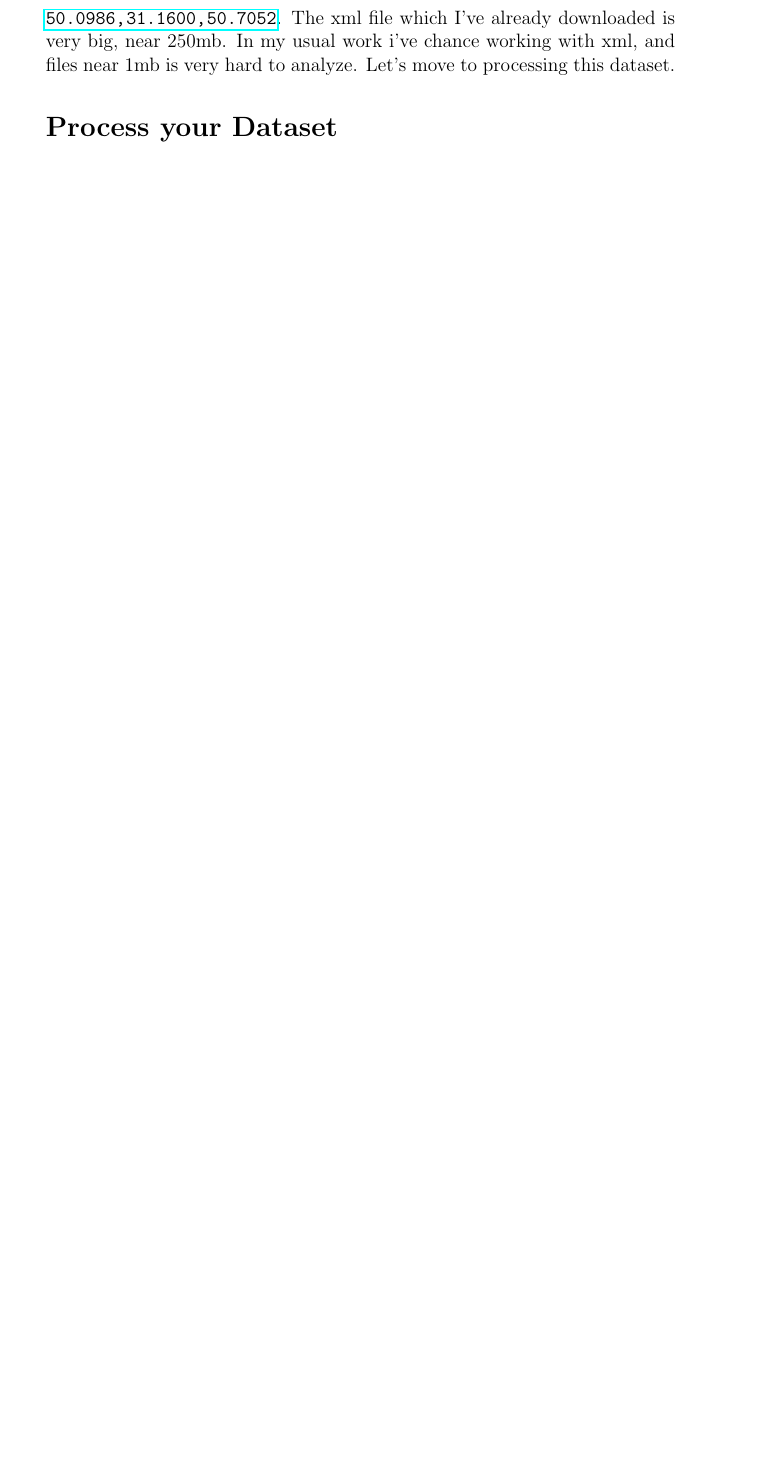
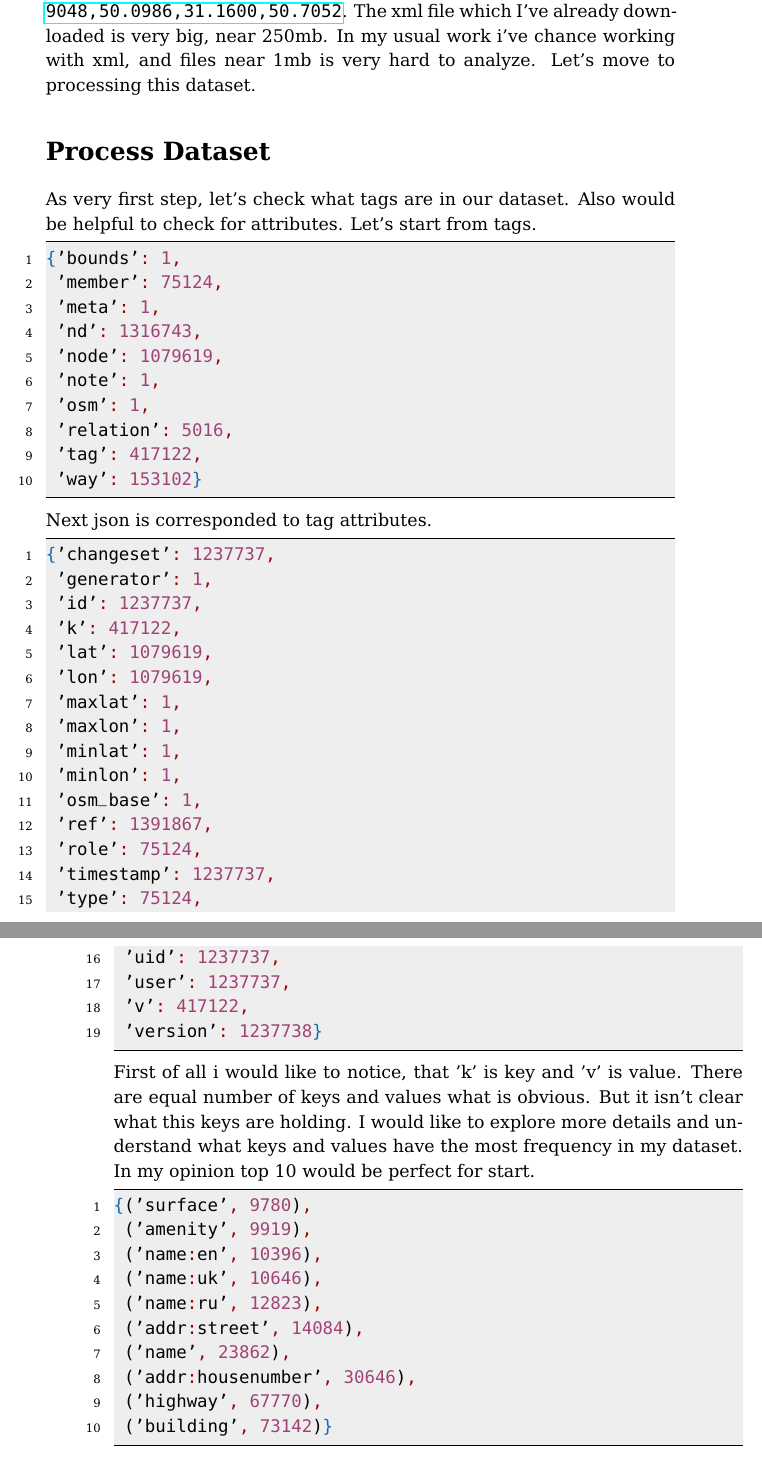
Before and after one commit to orenov/udacity-nanodegree-data-analyst, a LaTeX book (Data-Wrangling-with-MongoDB/Project/pr2.tex): part of page 3 of 3 before the commit and two parts of pages 3 and 4 of 4 after it, the two joined at a grey line, cut so that both start at the same text, the shorter picture padded with empty space. Compiled offline with pdfLaTeX.

Commit message:
cont project

```diff
--- a/Data-Wrangling-with-MongoDB/Project/pr2.tex
+++ b/Data-Wrangling-with-MongoDB/Project/pr2.tex
@@ -36,6 +73,55 @@ I've done some zomming and choose next latitude and longitude parameters in my c
 \end{lstlisting}
 Anyway there is exists numbers of variants loading data. One of them is simply go to this url \url{ http://overpass-api.de/api/map?bbox=29.9048,50.0986,31.1600,50.7052}. The xml file which I've already downloaded is very big, near 250mb. In my usual work i've chance working with xml, and files near 1mb is very hard to analyze. Let's move to processing this dataset.
 
-\section*{Process your Dataset}
+\section*{Process Dataset}
 
+As very first step, let's check what tags are in our dataset. Also would be helpful to check for attributes. Let's start from tags.
+
+\begin{lstlisting}[language=json,firstnumber=1]
+{'bounds': 1,
+ 'member': 75124,
+ 'meta': 1,
+ 'nd': 1316743,
+ 'node': 1079619,
+ 'note': 1,
+ 'osm': 1,
+ 'relation': 5016,
+ 'tag': 417122,
+ 'way': 153102}
+\end{lstlisting}
+Next json is corresponded to tag attributes.
+\begin{lstlisting}[language=json,firstnumber=1]
+{'changeset': 1237737,
+ 'generator': 1,
+ 'id': 1237737,
+ 'k': 417122,
+ 'lat': 1079619,
+ 'lon': 1079619,
+ 'maxlat': 1,
+ 'maxlon': 1,
+ 'minlat': 1,
+ 'minlon': 1,
+ 'osm_base': 1,
+ 'ref': 1391867,
+ 'role': 75124,
+ 'timestamp': 1237737,
+ 'type': 75124,
+ 'uid': 1237737,
+ 'user': 1237737,
+ 'v': 417122,
+ 'version': 1237738}
+\end{lstlisting}
+First of all i would like to notice, that 'k' is key and 'v' is value. There are equal number of keys and values what is obvious. But it isn't clear what this keys are holding. I would like to explore more details and understand what keys and values have the most frequency in my dataset. In my opinion top 10 would be perfect for start.
+\begin{lstlisting}[language=json,firstnumber=1]
+{('surface', 9780),
+ ('amenity', 9919),
+ ('name:en', 10396),
+ ('name:uk', 10646),
+ ('name:ru', 12823),
+ ('addr:street', 14084),
+ ('name', 23862),
+ ('addr:housenumber', 30646),
+ ('highway', 67770),
+ ('building', 73142)}
+\end{lstlisting}
 \end{document}
```
Also changed, not shown: Data-Wrangling-with-MongoDB/Project/pr2.pdf, Data-Wrangling-with-MongoDB/Project/pr2.tex (39 more changed lines), 3 other files.
